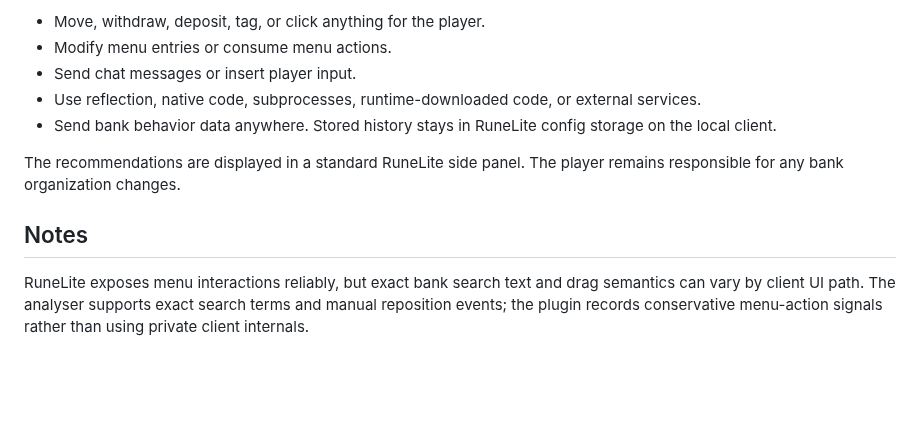
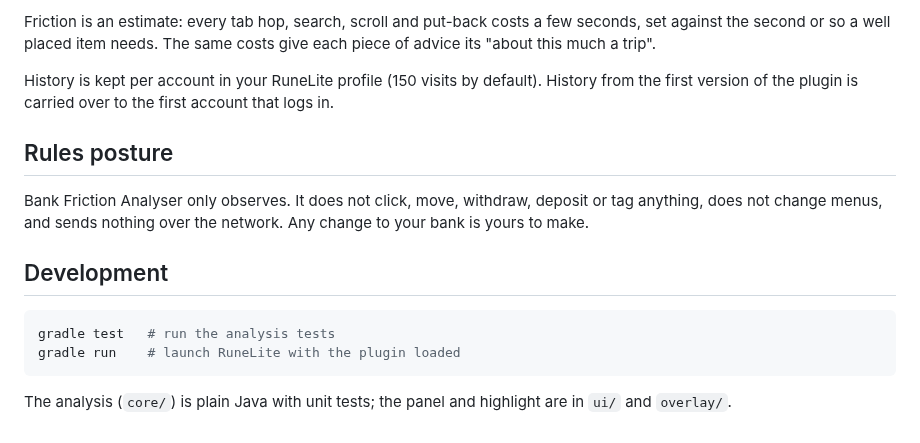
Before and after one commit to Nubles/OSRS-Bank-Friction-Analyser-Runelite, a Markdown page: README.md, the part around one of its changes. Drawn GitHub-style; blank space fills up the shorter version.

````diff
--- a/README.md
+++ b/README.md
@@ -23,12 +35,17 @@ It does not:
 
-- Move, withdraw, deposit, tag, or click anything for the player.
-- Modify menu entries or consume menu actions.
-- Send chat messages or insert player input.
-- Use reflection, native code, subprocesses, runtime-downloaded code, or external services.
-- Send bank behavior data anywhere. Stored history stays in RuneLite config storage on the local client.
+Friction is an estimate: every tab hop, search, scroll and put-back costs a few seconds, set against the second or so a well placed item needs. The same costs give each piece of advice its "about this much a trip".
 
-The recommendations are displayed in a standard RuneLite side panel. The player remains responsible for any bank organization changes.
+History is kept per account in your RuneLite profile (150 visits by default). History from the first version of the plugin is carried over to the first account that logs in.
 
-## Notes
+## Rules posture
 
-RuneLite exposes menu interactions reliably, but exact bank search text and drag semantics can vary by client UI path. The analyser supports exact search terms and manual reposition events; the plugin records conservative menu-action signals rather than using private client internals.
+Bank Friction Analyser only observes. It does not click, move, withdraw, deposit or tag anything, does not change menus, and sends nothing over the network. Any change to your bank is yours to make.
+
+## Development
+
+```bash
+gradle test   # run the analysis tests
+gradle run    # launch RuneLite with the plugin loaded
+```
+
+The analysis (`core/`) is plain Java with unit tests; the panel and highlight are in `ui/` and `overlay/`.
````
Also changed, not shown: other parts of README.md (+25 -13 lines), docs/screenshots/advice.png (added), docs/screenshots/lit.png (added), docs/screenshots/loadouts.png (added), docs/screenshots/logged-out.png (added), docs/screenshots/visits.png (added), icon.png (added), 4 other files.
